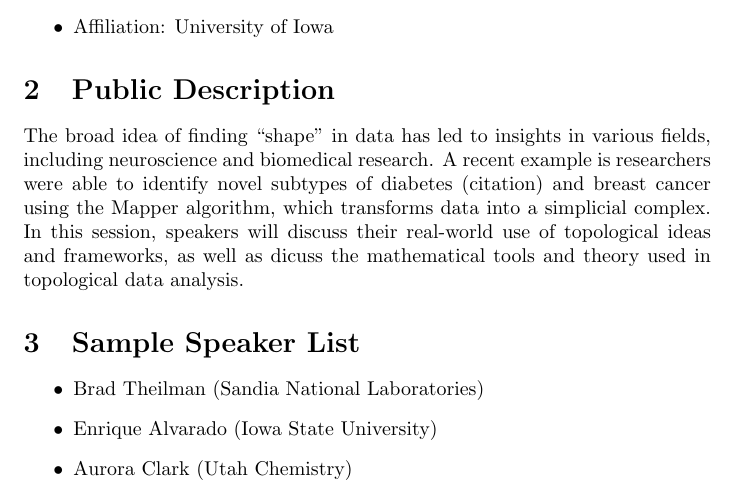
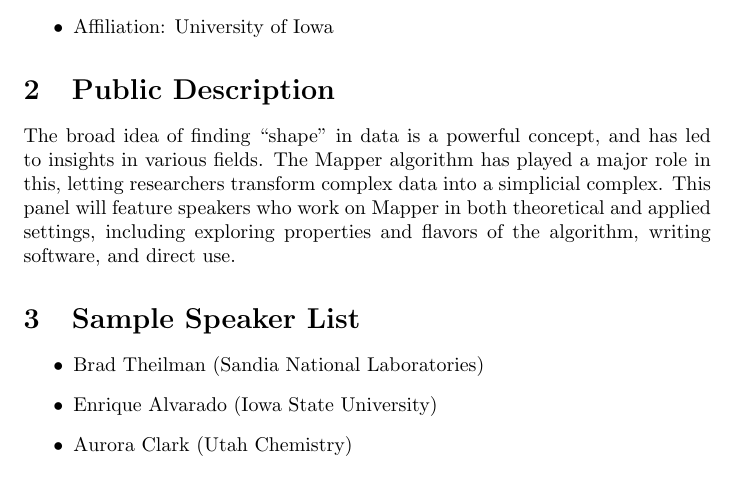
Before and after one commit to gergill/jmm-27, a LaTeX document (panel/jmm-tda-panel.tex, which reads panel/public-description.tex): part of page 1 of 2, cut so that both start at the same text. Compiled offline with pdfLaTeX.

Commit message:
panel public description

```diff
--- a/panel/public-description.tex
+++ b/panel/public-description.tex
@@ -1,4 +1 @@
-The broad idea of finding ``shape'' in data has led to insights in various fields, including neuroscience and biomedical research.
-A recent example is researchers were able to identify novel subtypes of diabetes (citation) and breast cancer using the Mapper algorithm, which transforms data into a simplicial complex.
-In this session, speakers will discuss their real-world use of topological ideas and frameworks,
-as well as dicuss the mathematical tools and theory used in topological data analysis.
+The broad idea of finding ``shape'' in data is a powerful concept, and has led to insights in various fields. The Mapper algorithm has played a major role in this, letting researchers transform complex data into a simplicial complex. This panel will feature speakers who work on Mapper in both theoretical and applied settings, including exploring properties and flavors of the algorithm, writing software, and direct use.
```
